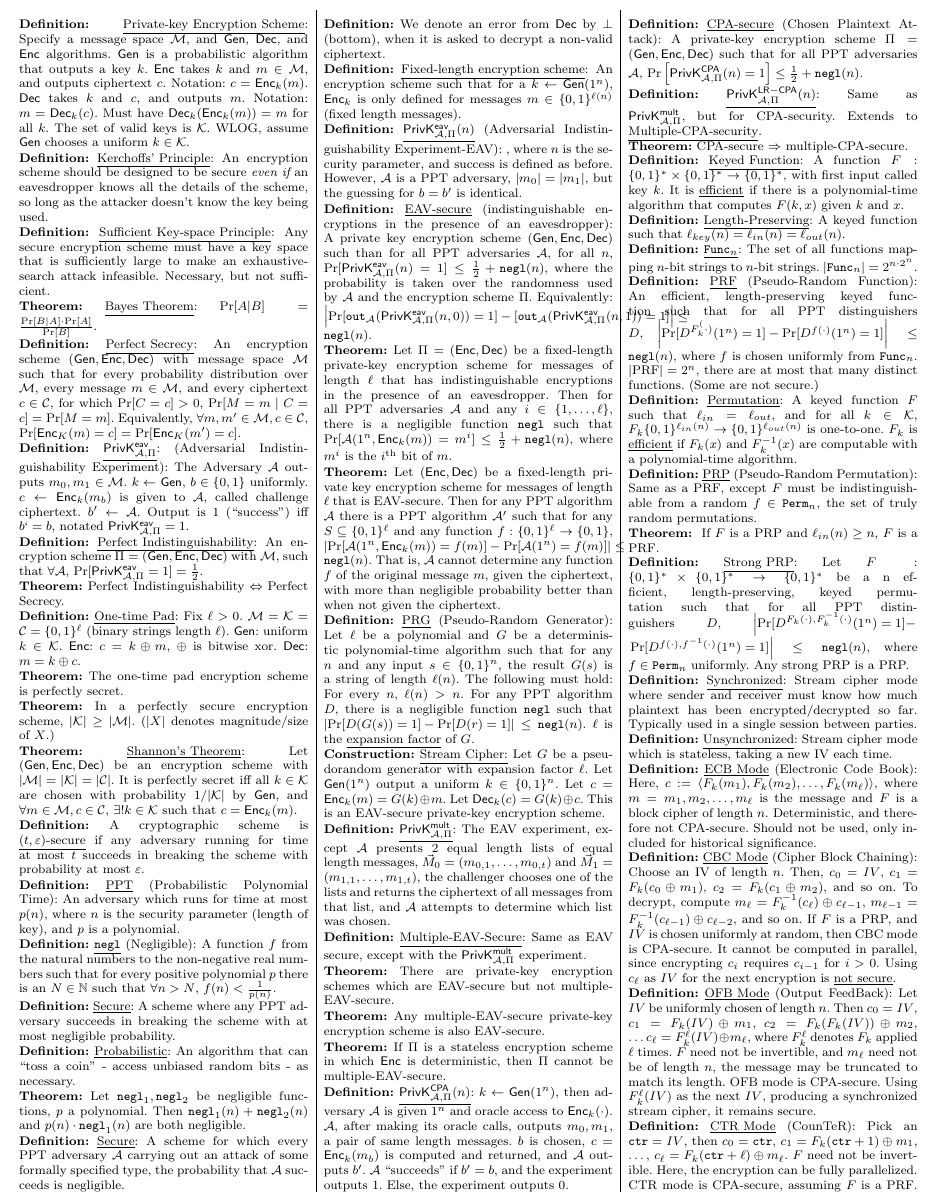
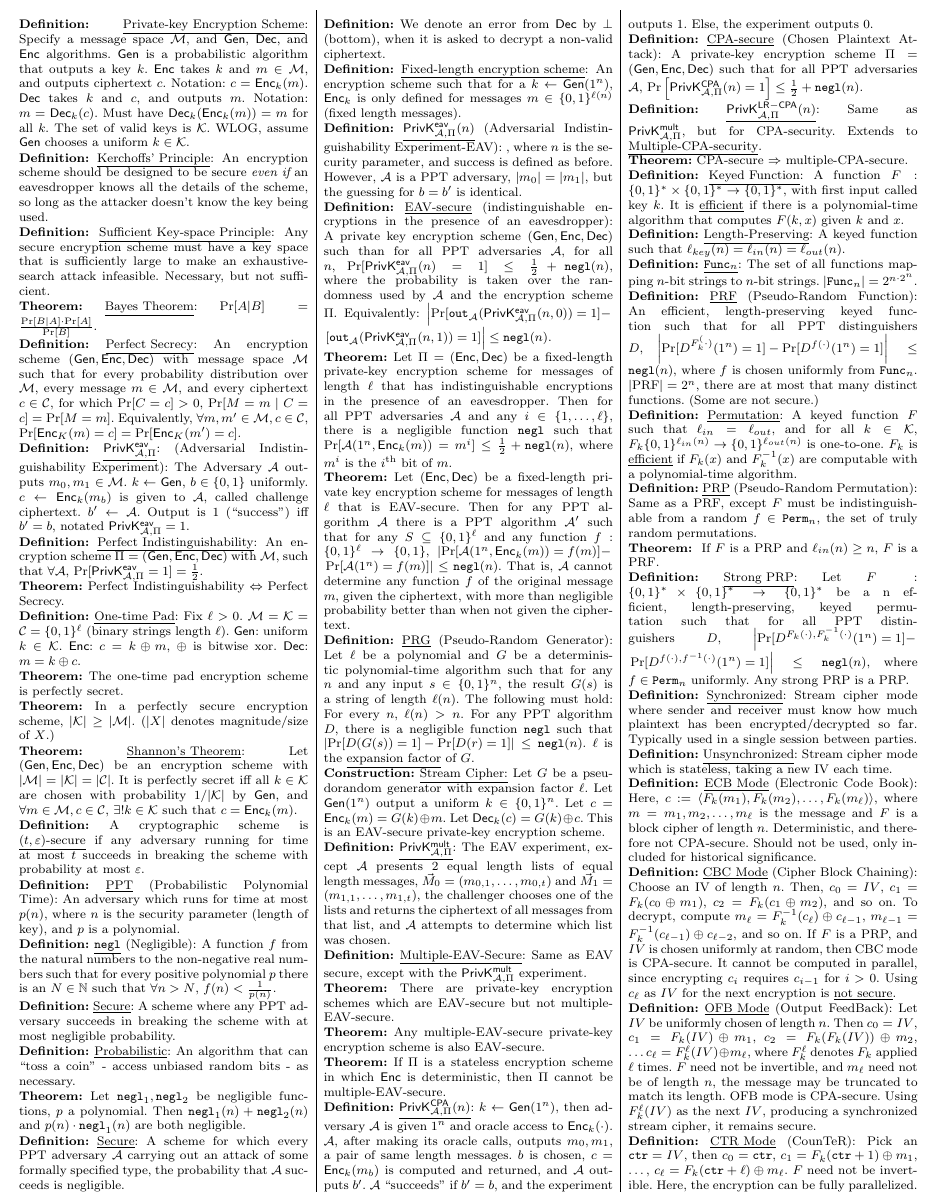
Before and after one commit to MentalMegalodon/Crypto, a LaTeX problem sheet (Crypto Exam 1 Sheet.tex): part of page 1 of 2, cut so that both start at the same text. Compiled offline with pdfLaTeX.

Commit message:
More formatting fixes.

```diff
--- a/Crypto Exam 1 Sheet.tex
+++ b/Crypto Exam 1 Sheet.tex
@@ -112,11 +112,11 @@
 
 \defn{$\ExptEav(n)$} (Adversarial Indistinguishability Experiment-EAV): , where $n$ is the security parameter, and success is defined as before. However, $\AAA$ is a PPT adversary, $|m_0|=|m_1|$, but the guessing for $b=b'$ is identical.
 
-\defn{EAV-secure} (indistinguishable encryptions in the presence of an eavesdropper): A private key encryption scheme $\GenEncDec$ such than for all PPT adversaries $\AAA$, for all $n$, $\Pr[\ExptEav(n)=1]\leq\frac{1}{2}+\negl(n)$, where the probability is taken over the randomness used by $\AAA$ and the encryption scheme $\Pi$. Equivalently: $\left|\Pr[{\tt out}_{\AAA}(\ExptEav(n,0))=1]-[{\tt out}_{\AAA}(\ExptEav(n,1))=1]\right|\leq\negl(n)$.
+\defn{EAV-secure} (indistinguishable encryptions in the presence of an eavesdropper): A private key encryption scheme $\GenEncDec$ such than for all PPT adversaries $\AAA$, for all $n$, $\Pr[\ExptEav(n)=1]\leq\frac{1}{2}+\negl(n)$, where the probability is taken over the randomness used by $\AAA$ and the encryption scheme $\Pi$. Equivalently: $\left|\Pr[{\tt out}_{\AAA}(\ExptEav(n,0))=1]-\right.$ $\left.[{\tt out}_{\AAA}(\ExptEav(n,1))=1]\right|\leq\negl(n)$.
 
 \thm{}Let $\Pi=(\Enc,\Dec)$ be a fixed-length private-key encryption scheme for messages of length $\ell$ that has indistinguishable encryptions in the presence of an eavesdropper. Then for all PPT adversaries $\AAA$ and any $i\in\{1,\dots,\ell\}$, there is a negligible function $\negl$ such that $\Pr[\AAA(1^n,\Enc_k(m))=m^i]\leq\frac{1}{2}+\negl(n)$, where $m^i$ is the $i^{\text{th}}$ bit of $m$.
 
-\thm{}Let $(\Enc,\Dec)$ be a fixed-length private key encryption scheme for messages of length $\ell$ that is EAV-secure. Then for any PPT algorithm $\AAA$ there is a PPT algorithm $\AAA'$ such that for any $S\subseteq\{0,1\}^\ell$ and any function $f:\{0,1\}^\ell\to\{0,1\}$, $\left|\Pr[\AAA(1^n,\Enc_k(m))=f(m)]-\Pr[\AAA(1^n)=f(m)]\right|\leq\negl(n)$. That is, $\AAA$ cannot determine any function $f$ of the original message $m$, given the ciphertext, with more than negligible probability better than when not given the ciphertext.
+\thm{}Let $(\Enc,\Dec)$ be a fixed-length private key encryption scheme for messages of length $\ell$ that is EAV-secure. Then for any PPT algorithm $\AAA$ there is a PPT algorithm $\AAA'$ such that for any $S\subseteq\{0,1\}^\ell$ and any function $f:\{0,1\}^\ell\to\{0,1\}$, $\left|\Pr[\AAA(1^n,\Enc_k(m))=f(m)]-\right.$ $\left.\Pr[\AAA(1^n)=f(m)]\right|\leq\negl(n)$. That is, $\AAA$ cannot determine any function $f$ of the original message $m$, given the ciphertext, with more than negligible probability better than when not given the ciphertext.
 
 \defn{PRG} (Pseudo-Random Generator): Let $\ell$ be a polynomial and $G$ be a deterministic polynomial-time algorithm such that for any $n$ and any input $s\in\{0,1\}^n$, the result $G(s)$ is a string of length $\ell(n)$. The following must hold: For every $n$, $\ell(n)>n$. For any PPT algorithm $D$, there is a negligible function $\negl$ such that $\left|\Pr[D(G(s))=1]-\Pr[D(r)=1]\right|\leq\negl(n)$. $\ell$ is the \underline{expansion factor} of $G$.
 
```
Also changed, not shown: Crypto Exam 1 Sheet.pdf, Crypto Exam 1 Sheet.tex (2 more changed lines), 2 other files.
